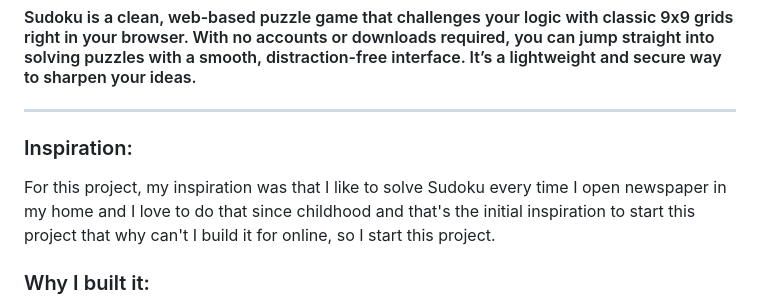
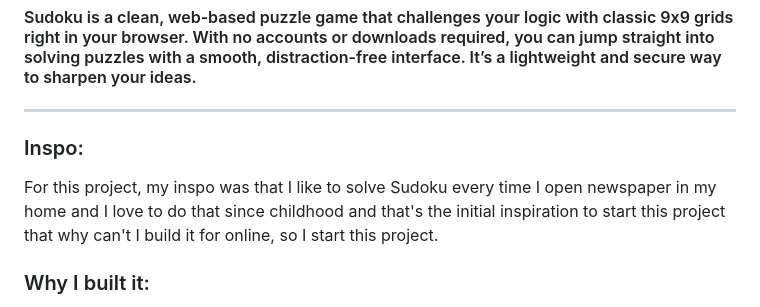
Before and after one commit to Sadrita404/Sudoku, a Markdown page: README.md, the part around the change. GitHub-like rendering.

```diff
--- a/README.md
+++ b/README.md
@@ -12,8 +12,8 @@
 #### Sudoku is a clean, web-based puzzle game that challenges your logic with classic 9x9 grids right in your browser. With no accounts or downloads required, you can jump straight into solving puzzles with a smooth, distraction-free interface. It’s a lightweight and secure way to sharpen your ideas.
 
 ---
-### Inspiration:
-For this project, my inspiration was that I like to solve Sudoku every time I open newspaper in my home and I love to do that since childhood and that's the initial inspiration to start this project that why can't I build it for online, so I start this project.
+### Inspo:
+For this project, my inspo was that I like to solve Sudoku every time I open newspaper in my home and I love to do that since childhood and that's the initial inspiration to start this project that why can't I build it for online, so I start this project.
 
 ### Why I built it:
 Since as I grew up my education and all the things are getting more and more, so I couldn't give time to read newspaper as I do in my childhood, and I am losing the habit of solving Sudoku so I think that what if I can build it in an web so that I can play it whenever I open my laptop, so this is one of the reason that I started building this project and it is a little bit connected to me since I love to play Sudoku.
```
